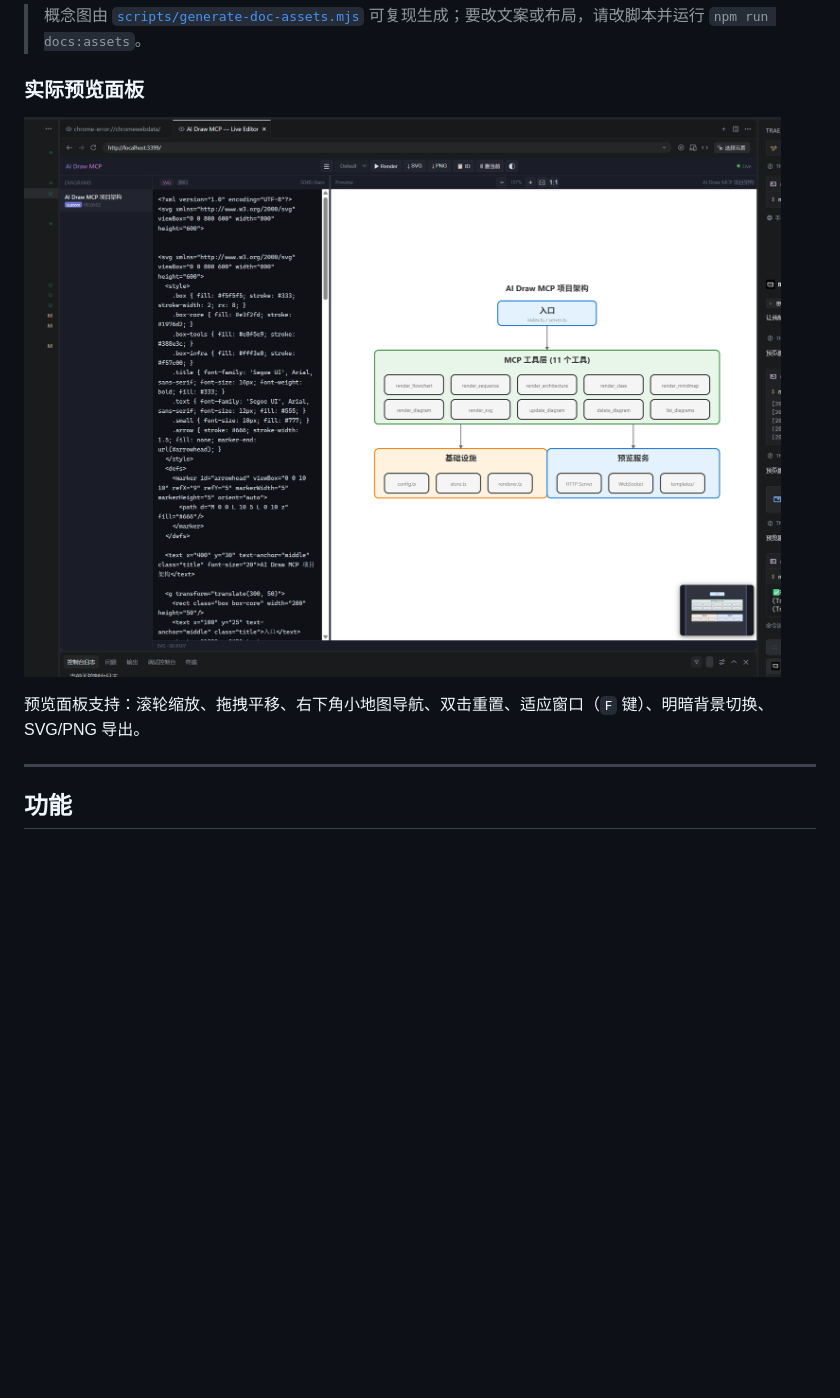
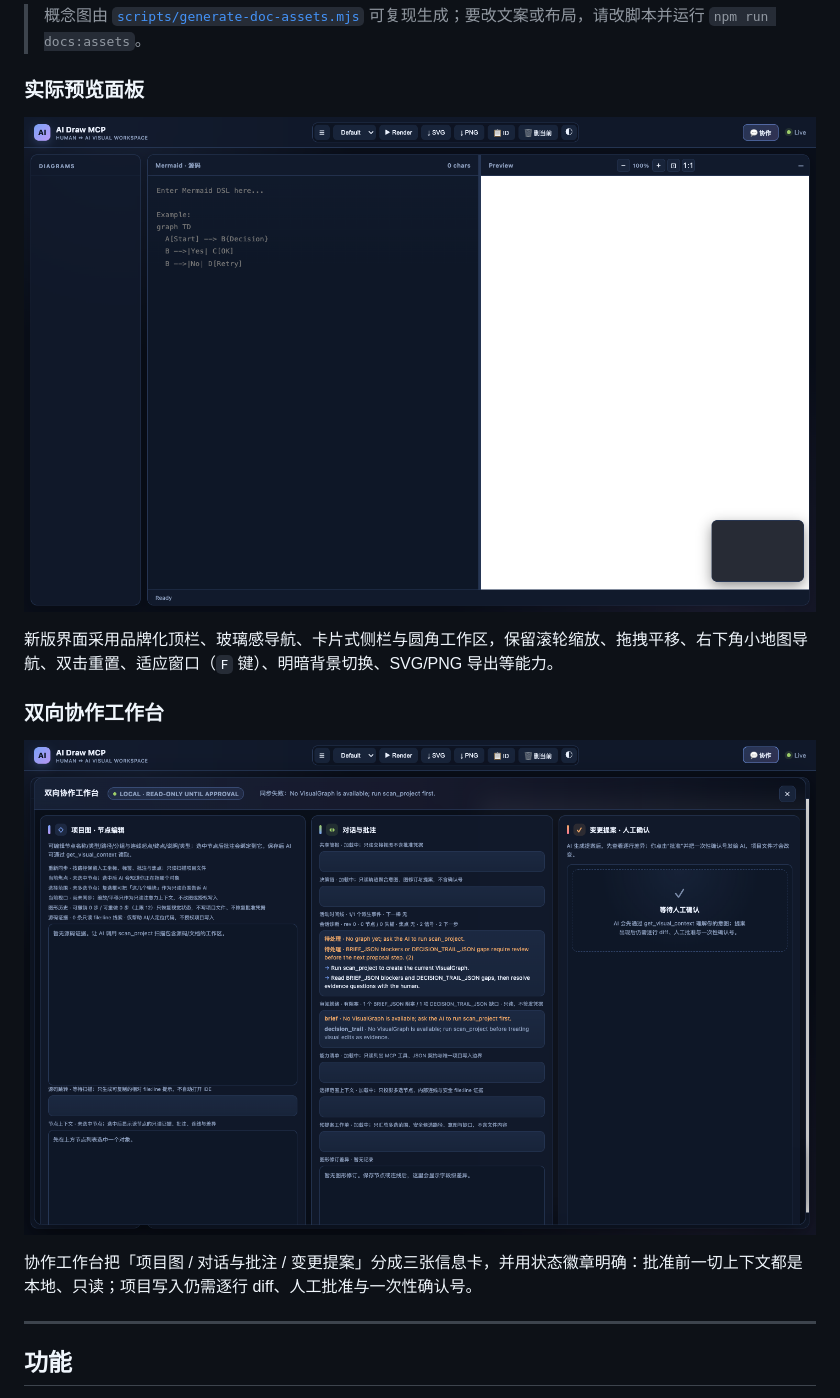
Before and after one commit to 2648782102/ai-draw-mcp, a Markdown page: README.md, the part around one of its changes. GitHub-like rendering; pictures changed too: docs/collaboration-workbench-panel.png (added), docs/preview-panel.png; blank space fills up the shorter version.

Commit message:
feat: refresh the visual panel identity

```diff
--- a/README.md
+++ b/README.md
@@ -39,5 +39,11 @@
 
-预览面板支持：滚轮缩放、拖拽平移、右下角小地图导航、双击重置、适应窗口（`F` 键）、明暗背景切换、SVG/PNG 导出。
+新版界面采用品牌化顶栏、玻璃感导航、卡片式侧栏与圆角工作区，保留滚轮缩放、拖拽平移、右下角小地图导航、双击重置、适应窗口（`F` 键）、明暗背景切换、SVG/PNG 导出等能力。
+
+### 双向协作工作台
+
+![AI Draw MCP 双向协作工作台](https://raw.githubusercontent.com/2648782102/ai-draw-mcp/master/docs/collaboration-workbench-panel.png)
+
+协作工作台把「项目图 / 对话与批注 / 变更提案」分成三张信息卡，并用状态徽章明确：批准前一切上下文都是本地、只读；项目写入仍需逐行 diff、人工批准与一次性确认号。
 
 ---
 
```
Also changed, not shown: other parts of README.md (+1 -1 lines), CHANGELOG.md (+1 -0 lines), 2 other files.
